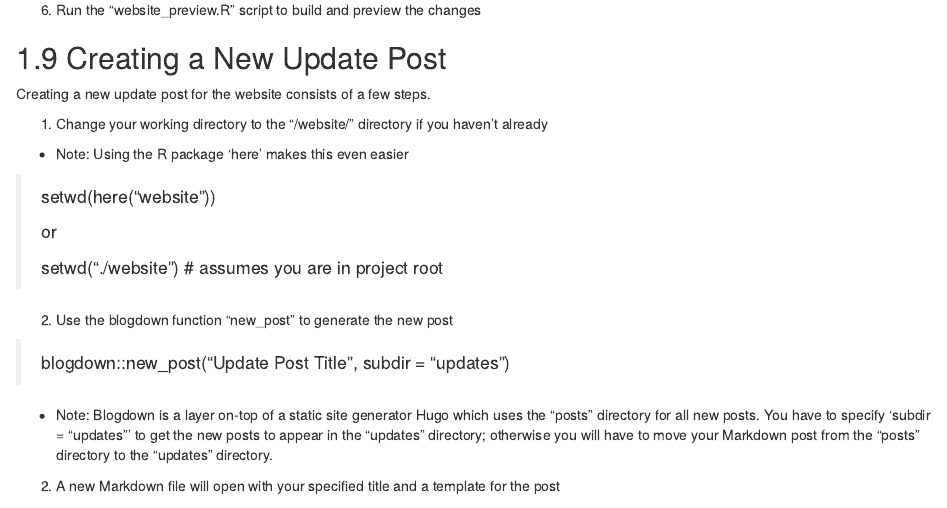
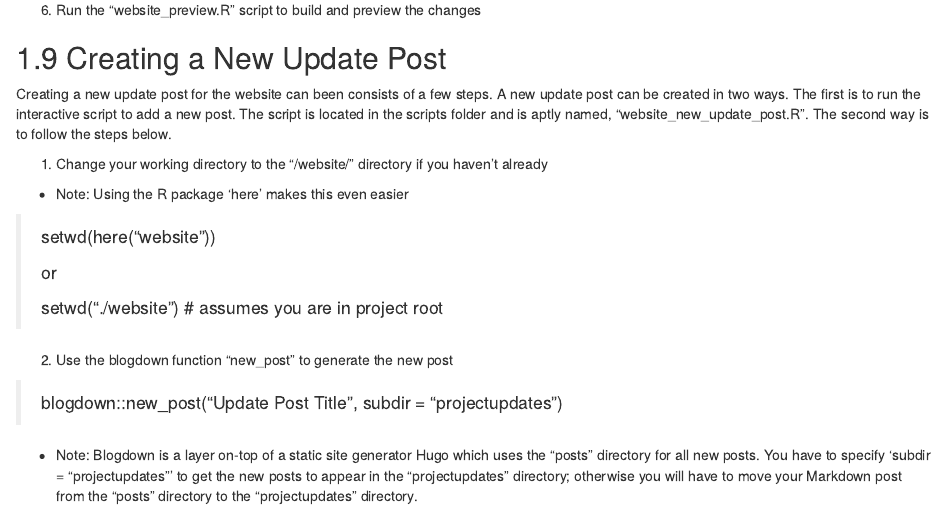
Before and after one commit to danspalla/C19-Project-Primer, an R Markdown document (04-contribution.Rmd): the page in a window 1100 px wide, from 6140 px down. Rendered offline with R 4.5, knitr and Pandoc, with nearby package versions; drawn as R Markdown's standard HTML page in place of the format the file asks for.

Commit message:
New post contribution guide now mentions the interactive script to create a new post.

```diff
--- a/04-contribution.Rmd
+++ b/04-contribution.Rmd
@@ -110,7 +110,8 @@ Creating a new page for the website requires a number of changes across the webs
 6. Run the "website_preview.R" script to build and preview the changes
 
 ## Creating a New Update Post
-Creating a new update post for the website consists of a few steps.
+Creating a new update post for the website can been consists of a few steps.
+A new update post can be created in two ways. The first is to run the interactive script to add a new post. The script is located in the scripts folder and is aptly named, "website_new_update_post.R". The second way is to follow the steps below.
 
 1. Change your working directory to the "/website/" directory if you haven't already
 + Note: Using the R package 'here' makes this even easier
@@ -123,9 +124,9 @@ Creating a new update post for the website consists of a few steps.
 
 2. Use the blogdown function "new_post" to generate the new post
 
-> blogdown::new_post("Update Post Title", subdir = "updates")
+> blogdown::new_post("Update Post Title", subdir = "projectupdates")
 
-+ Note: Blogdown is a layer on-top of a static site generator Hugo which uses the "posts" directory for all new posts. You have to specify 'subdir = "updates"' to get the new posts to appear in the "updates" directory; otherwise you will have to move your Markdown post from the "posts" directory to the "updates" directory.
++ Note: Blogdown is a layer on-top of a static site generator Hugo which uses the "posts" directory for all new posts. You have to specify 'subdir = "projectupdates"' to get the new posts to appear in the "projectupdates" directory; otherwise you will have to move your Markdown post from the "posts" directory to the "projectupdates" directory.
 
 2. A new Markdown file will open with your specified title and a template for the post
 
```
